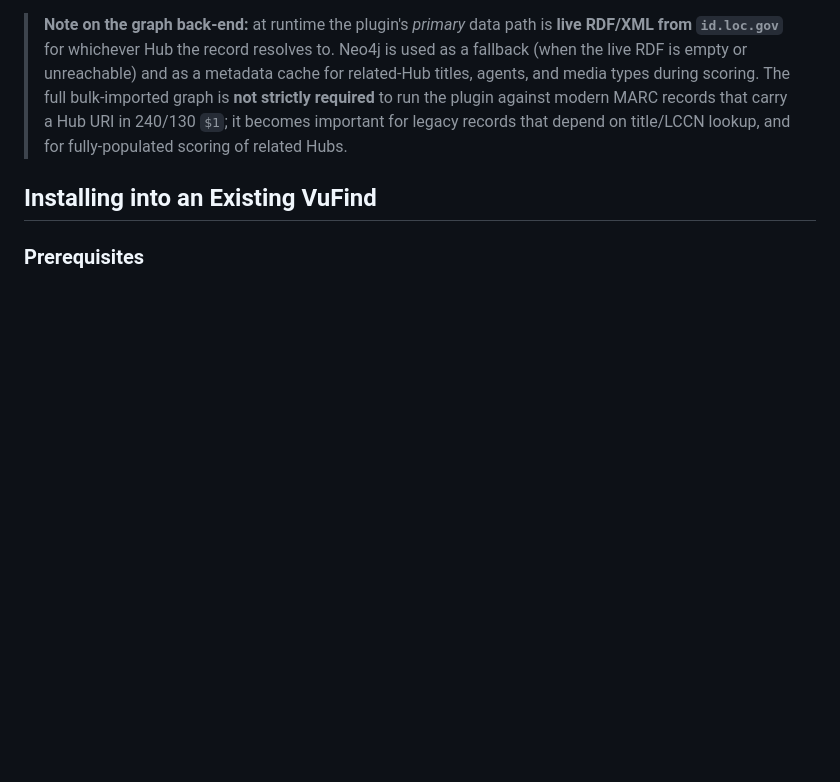
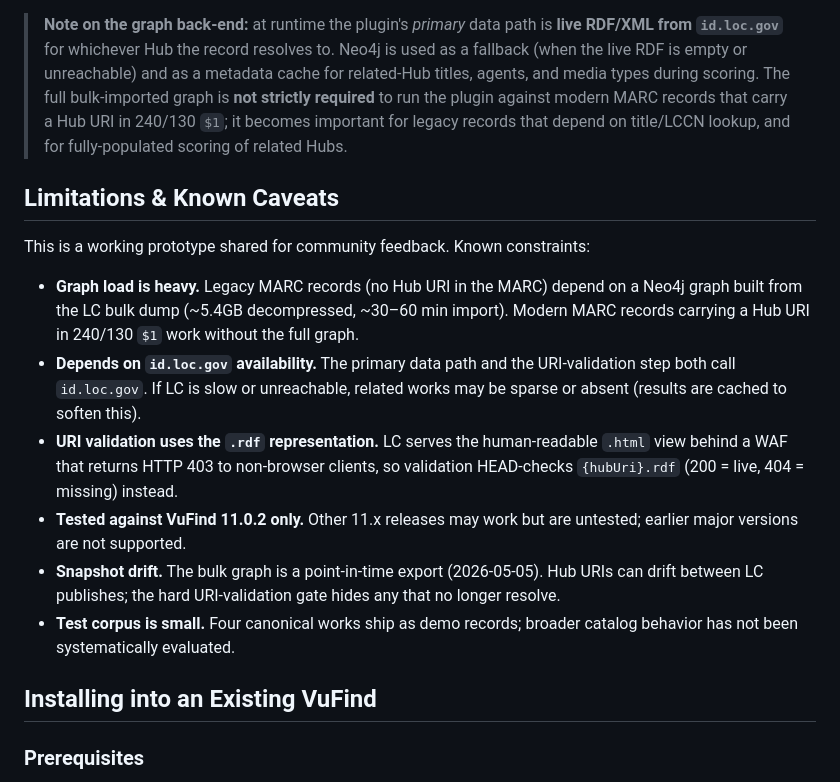
Before and after one commit to jimfhahn/vufind-bf-hubs-plugin, a Markdown page: README.md, the part around one of its changes. GitHub-like rendering; blank space fills up the shorter version.

```diff
--- a/README.md
+++ b/README.md
@@ -27,6 +29,17 @@ VuFind will be available at **http://localhost:4567/vufind/**. Four test records
 The Docker setup includes VuFind (PHP 8.3 + Apache), MariaDB, and embedded Solr. Neo4j runs on the host and is accessed via `host.docker.internal`.
 
 > **Note on the graph back-end:** at runtime the plugin's *primary* data path is **live RDF/XML from `id.loc.gov`** for whichever Hub the record resolves to. Neo4j is used as a fallback (when the live RDF is empty or unreachable) and as a metadata cache for related-Hub titles, agents, and media types during scoring. The full bulk-imported graph is **not strictly required** to run the plugin against modern MARC records that carry a Hub URI in 240/130 `$1`; it becomes important for legacy records that depend on title/LCCN lookup, and for fully-populated scoring of related Hubs.
+
+## Limitations & Known Caveats
+
+This is a working prototype shared for community feedback. Known constraints:
+
+- **Graph load is heavy.** Legacy MARC records (no Hub URI in the MARC) depend on a Neo4j graph built from the LC bulk dump (~5.4GB decompressed, ~30–60 min import). Modern MARC records carrying a Hub URI in 240/130 `$1` work without the full graph.
+- **Depends on `id.loc.gov` availability.** The primary data path and the URI-validation step both call `id.loc.gov`. If LC is slow or unreachable, related works may be sparse or absent (results are cached to soften this).
+- **URI validation uses the `.rdf` representation.** LC serves the human-readable `.html` view behind a WAF that returns HTTP 403 to non-browser clients, so validation HEAD-checks `{hubUri}.rdf` (200 = live, 404 = missing) instead.
+- **Tested against VuFind 11.0.2 only.** Other 11.x releases may work but are untested; earlier major versions are not supported.
+- **Snapshot drift.** The bulk graph is a point-in-time export (2026-05-05). Hub URIs can drift between LC publishes; the hard URI-validation gate hides any that no longer resolve.
+- **Test corpus is small.** Four canonical works ship as demo records; broader catalog behavior has not been systematically evaluated.
 
 ## Installing into an Existing VuFind
 
```
Also changed, not shown: other parts of README.md (+6 -4 lines), docs/images/related-works-example.png (added).
